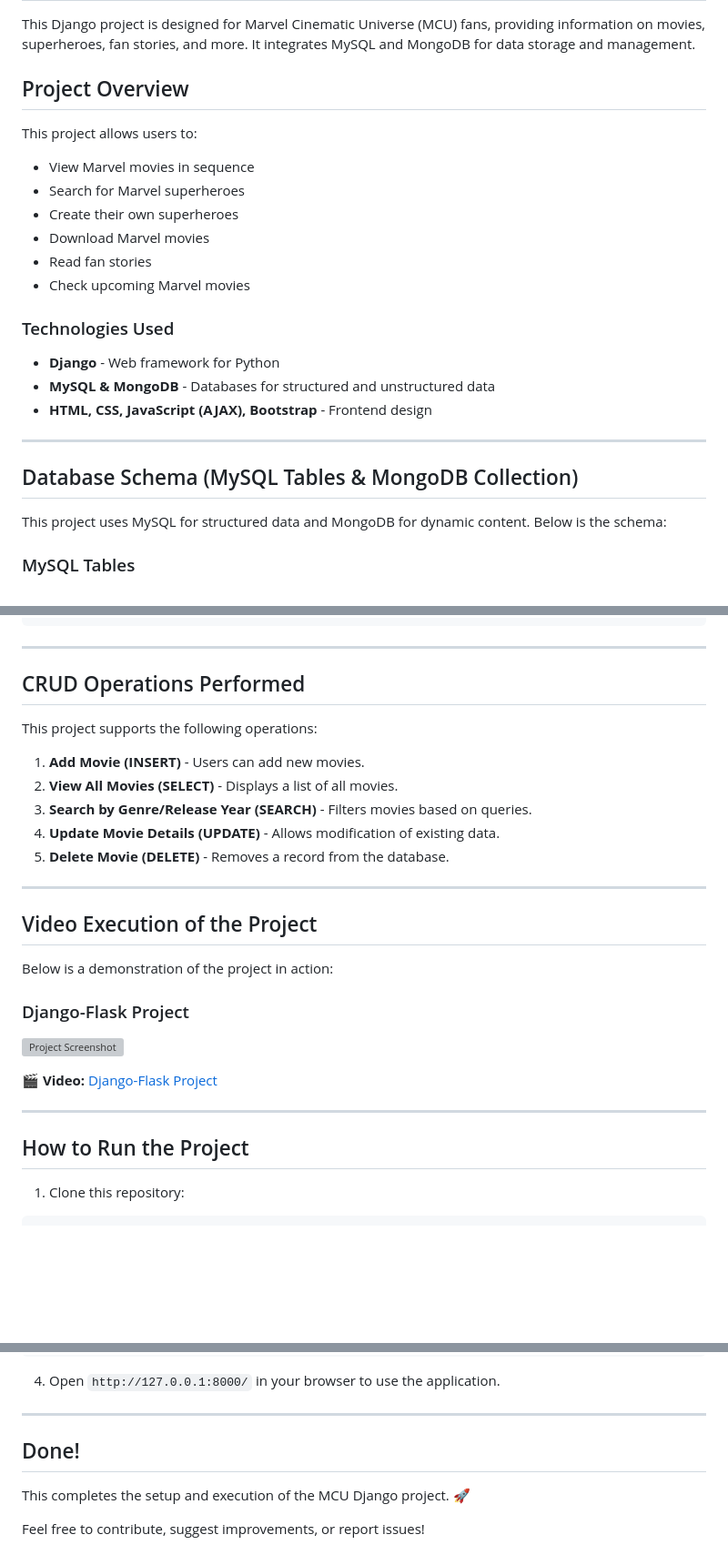
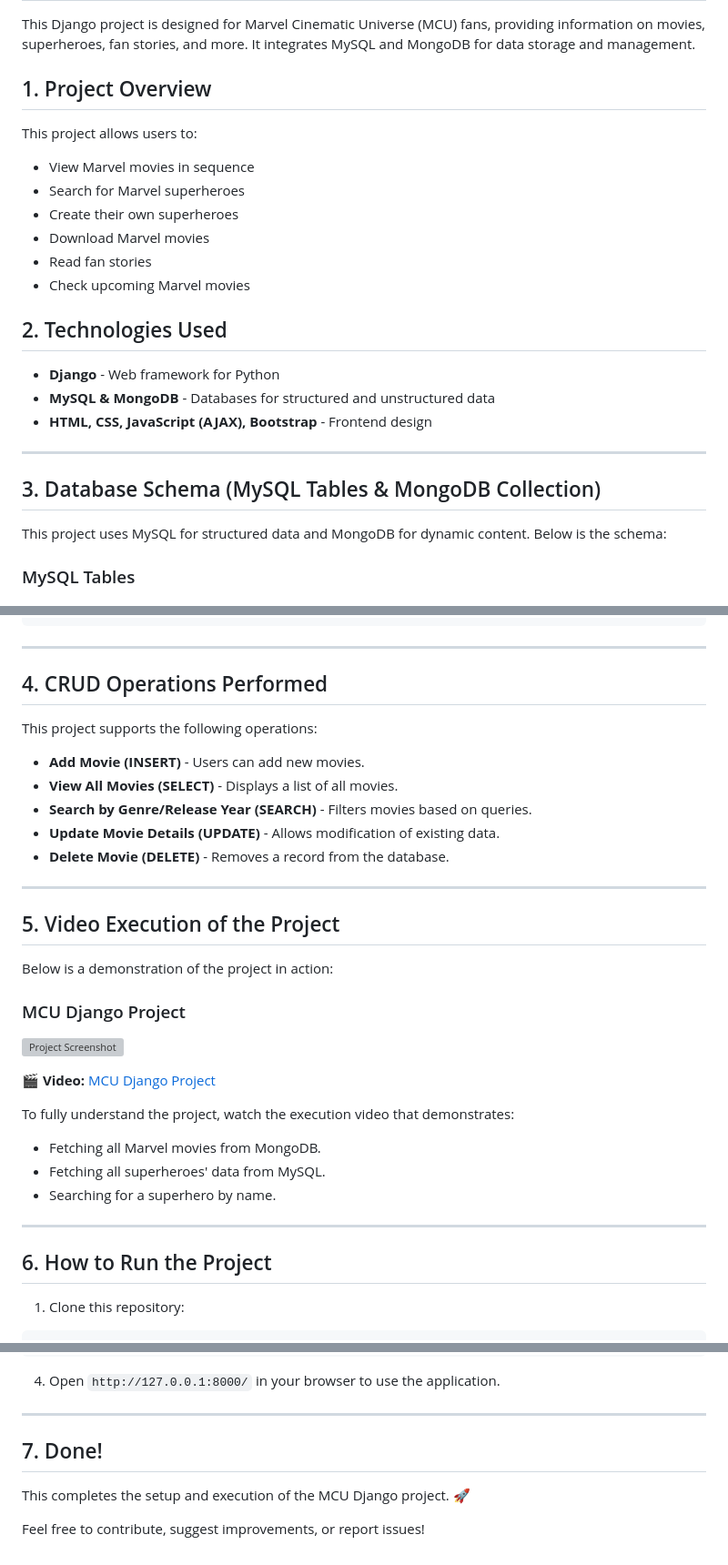
Before and after one commit to rahulthakare04/mcu-django-project, a Markdown page: README.md, 3 parts joined by grey strips. Shown at 91% size. Rendered like a GitHub page; blank space fills up the shorter version; grey boxes are pictures that could not be loaded.

````diff
--- a/README.md
+++ b/README.md
@@ -2,7 +2,7 @@
 
 This Django project is designed for Marvel Cinematic Universe (MCU) fans, providing information on movies, superheroes, fan stories, and more. It integrates MySQL and MongoDB for data storage and management.
 
-## Project Overview
+## 1. Project Overview
 This project allows users to:
 - View Marvel movies in sequence
 - Search for Marvel superheroes
@@ -11,13 +11,13 @@ This project allows users to:
 - Read fan stories
 - Check upcoming Marvel movies
 
-### Technologies Used
+## 2. Technologies Used
 - **Django** - Web framework for Python
 - **MySQL & MongoDB** - Databases for structured and unstructured data
 - **HTML, CSS, JavaScript (AJAX), Bootstrap** - Frontend design
 
 ---
-## Database Schema (MySQL Tables & MongoDB Collection)
+## 3. Database Schema (MySQL Tables & MongoDB Collection)
 This project uses MySQL for structured data and MongoDB for dynamic content. Below is the schema:
 
 ### MySQL Tables
@@ -96,26 +96,31 @@ CREATE TABLE superheroes (
 ```
 
 ---
-## CRUD Operations Performed
+## 4. CRUD Operations Performed
 This project supports the following operations:
 
-1. **Add Movie (INSERT)** - Users can add new movies.
-2. **View All Movies (SELECT)** - Displays a list of all movies.
-3. **Search by Genre/Release Year (SEARCH)** - Filters movies based on queries.
-4. **Update Movie Details (UPDATE)** - Allows modification of existing data.
-5. **Delete Movie (DELETE)** - Removes a record from the database.
+- **Add Movie (INSERT)** - Users can add new movies.
+- **View All Movies (SELECT)** - Displays a list of all movies.
+- **Search by Genre/Release Year (SEARCH)** - Filters movies based on queries.
+- **Update Movie Details (UPDATE)** - Allows modification of existing data.
+- **Delete Movie (DELETE)** - Removes a record from the database.
 
 ---
-## Video Execution of the Project
+## 5. Video Execution of the Project
 Below is a demonstration of the project in action:
 
-### Django-Flask Project
+### MCU Django Project
 ![Project Screenshot](image.png)
 
-🎬 **Video:** [Django-Flask Project](Django-Flask.Project.mp4)
+🎬 **Video:** [MCU Django Project](MCU-Django.Project.mp4)
+
+To fully understand the project, watch the execution video that demonstrates:
+- Fetching all Marvel movies from MongoDB.
+- Fetching all superheroes' data from MySQL.
+- Searching for a superhero by name.
 
 ---
-## How to Run the Project
+## 6. How to Run the Project
 1. Clone this repository:
 ```sh
 git clone https://github.com/your-username/mcu-django-project.git
@@ -134,7 +139,7 @@ python manage.py runserver
 4. Open `http://127.0.0.1:8000/` in your browser to use the application.
 
 ---
-## Done!
+## 7. Done!
 This completes the setup and execution of the MCU Django project. 🚀
 
 Feel free to contribute, suggest improvements, or report issues!
````
